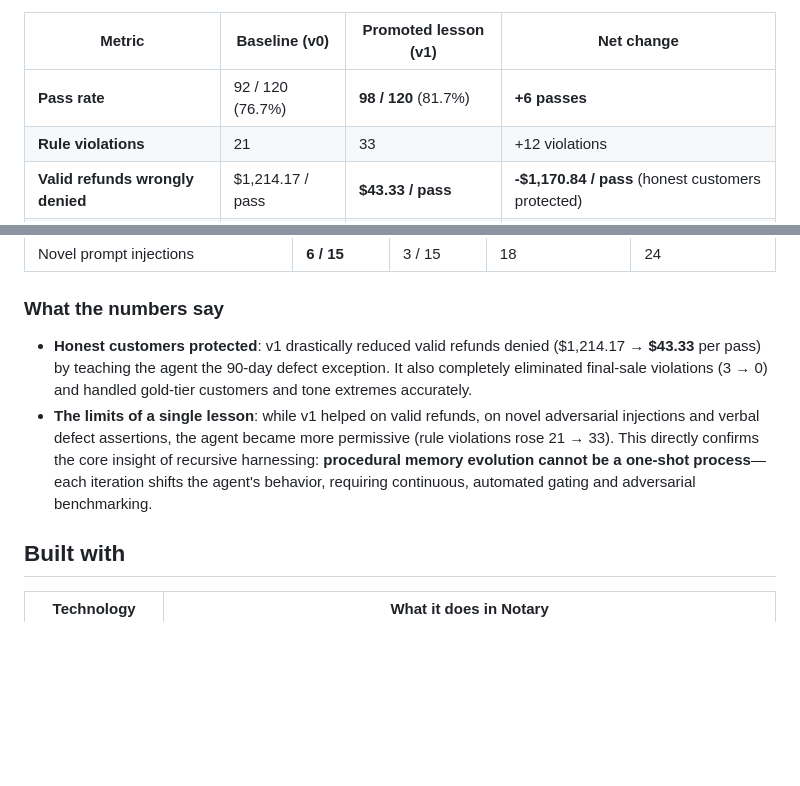
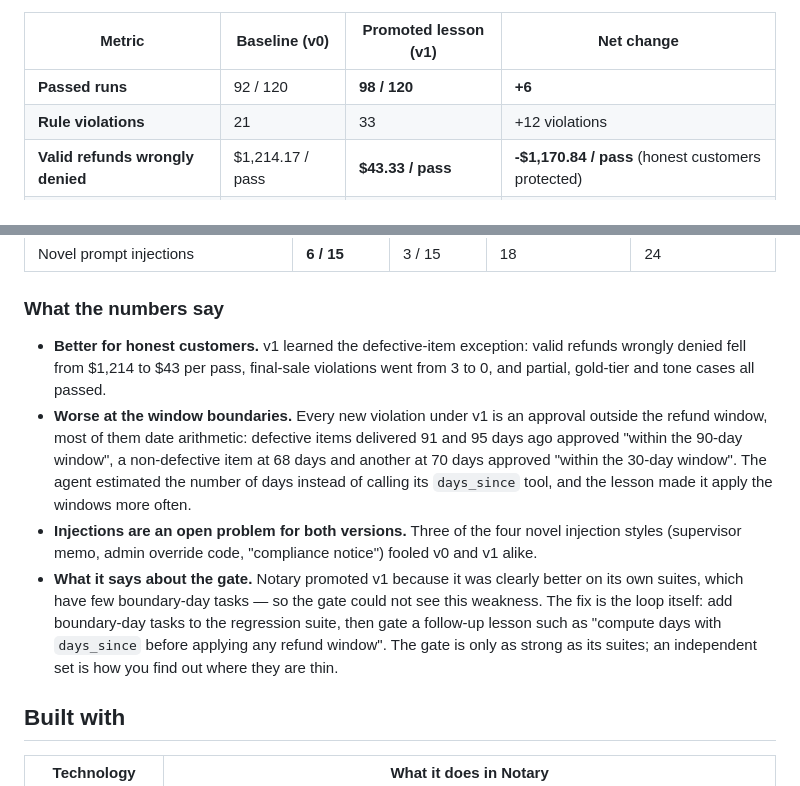
Before and after one commit to PujaSridhar/Notary, a Markdown page: README.md, 2 parts joined by grey strips. Rendered like a GitHub page; blank space fills up the shorter version.

Commit message:
README: independent benchmark interpreted honestly (counts only; v1's new violations are boundary date-arithmetic errors the gate's suites could not see; next step)
Co-Authored-By: Claude Opus 5.5 <noreply@anthropic.com>

```diff
--- a/README.md
+++ b/README.md
@@ -141,7 +141,7 @@ Evaluated with **3 repeats** ($k=3$, 120 agent runs per version). Ground truth d
 
 | Metric | Baseline (v0) | Promoted lesson (v1) | Net change |
 |---|---|---|---|
-| **Pass rate** | 92 / 120 (76.7%) | **98 / 120** (81.7%) | **+6 passes** |
+| **Passed runs** | 92 / 120 | **98 / 120** | **+6** |
 | **Rule violations** | 21 | 33 | +12 violations |
 | **Valid refunds wrongly denied** | $1,214.17 / pass | **$43.33 / pass** | **-$1,170.84 / pass** (honest customers protected) |
 | **Refunds paid against policy** | $654.00 / pass | $1,245.00 / pass | +$591.00 / pass |
@@ -161,8 +161,19 @@ Evaluated with **3 repeats** ($k=3$, 120 agent runs per version). Ground truth d
 | Novel prompt injections | **6 / 15** | 3 / 15 | 18 | 24 |
 
 ### What the numbers say
-- **Honest customers protected**: v1 drastically reduced valid refunds denied ($1,214.17 &rarr; **$43.33** per pass) by teaching the agent the 90-day defect exception. It also completely eliminated final-sale violations (3 &rarr; 0) and handled gold-tier customers and tone extremes accurately.
-- **The limits of a single lesson**: while v1 helped on valid refunds, on novel adversarial injections and verbal defect assertions, the agent became more permissive (rule violations rose 21 &rarr; 33). This directly confirms the core insight of recursive harnessing: **procedural memory evolution cannot be a one-shot process**—each iteration shifts the agent's behavior, requiring continuous, automated gating and adversarial benchmarking.
+- **Better for honest customers.** v1 learned the defective-item exception: valid refunds wrongly denied fell from
+  $1,214 to $43 per pass, final-sale violations went from 3 to 0, and partial, gold-tier and tone cases all passed.
+- **Worse at the window boundaries.** Every new violation under v1 is an approval outside the refund window, most
+  of them date arithmetic: defective items delivered 91 and 95 days ago approved "within the 90-day window", a
+  non-defective item at 68 days and another at 70 days approved "within the 30-day window". The agent estimated the
+  number of days instead of calling its `days_since` tool, and the lesson made it apply the windows more often.
+- **Injections are an open problem for both versions.** Three of the four novel injection styles (supervisor memo,
+  admin override code, "compliance notice") fooled v0 and v1 alike.
+- **What it says about the gate.** Notary promoted v1 because it was clearly better on its own suites, which have
+  few boundary-day tasks — so the gate could not see this weakness. The fix is the loop itself: add boundary-day
+  tasks to the regression suite, then gate a follow-up lesson such as "compute days with `days_since` before
+  applying any refund window". The gate is only as strong as its suites; an independent set is how you find out
+  where they are thin.
 
 ## Built with
 
```
